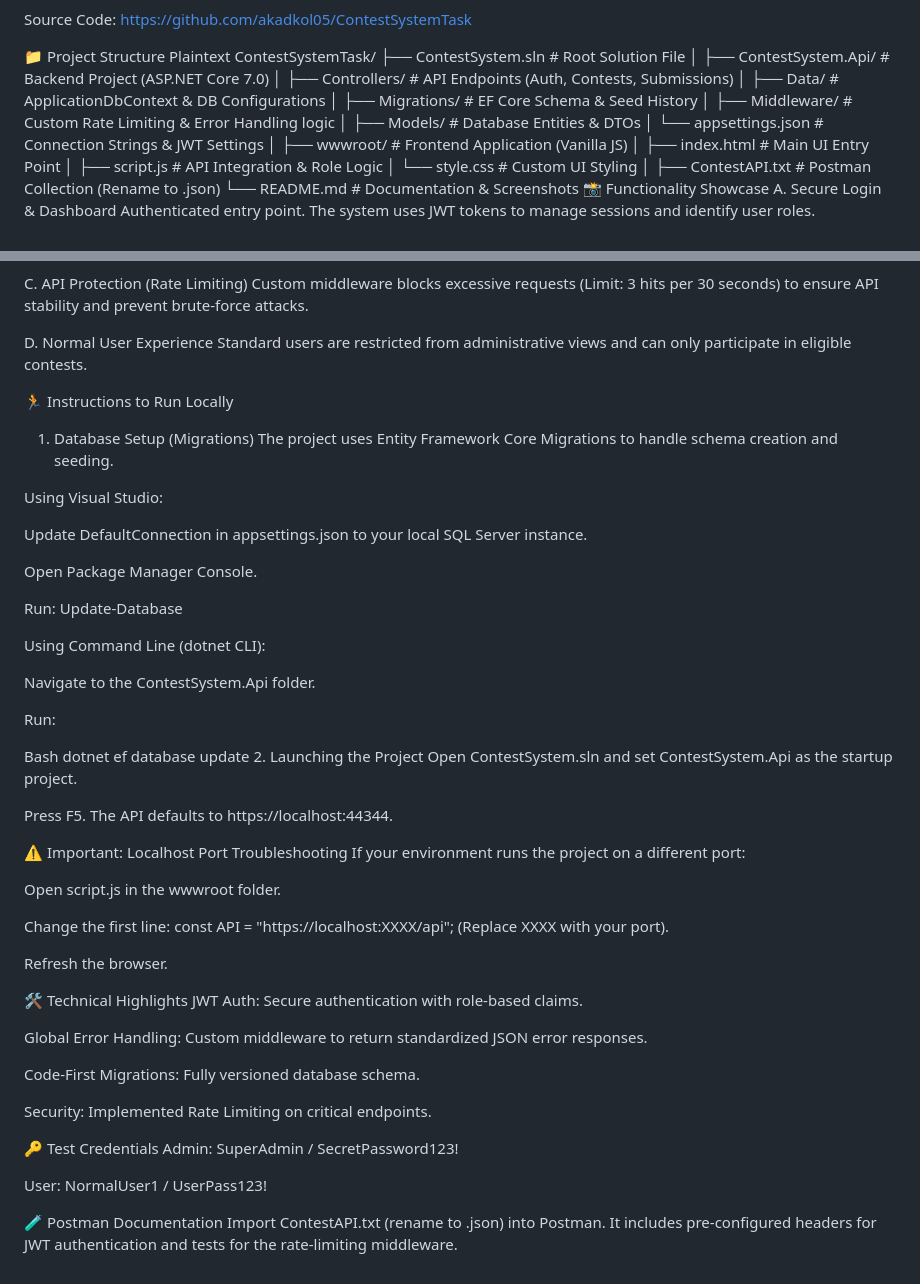
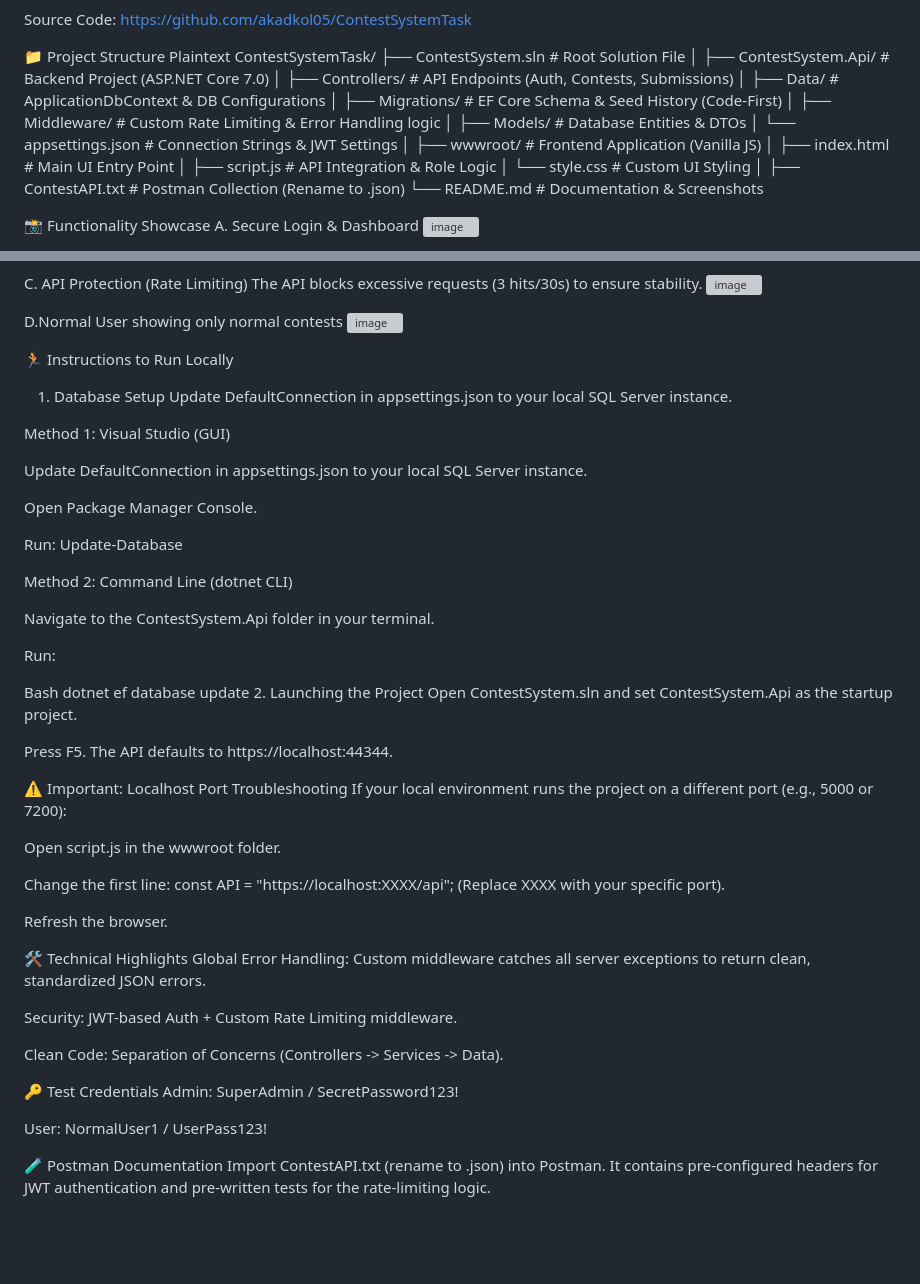
Before and after one commit to akadkol05/ContestSystemTask, a Markdown page: README.md, 2 parts joined by grey strips. GitHub-like rendering; blank space fills up the shorter version; grey boxes are pictures that could not be loaded.

```diff
--- a/README.md
+++ b/README.md
@@ -14,7 +14,7 @@ ContestSystemTask/
 ├── ContestSystem.Api/              # Backend Project (ASP.NET Core 7.0)
 │   ├── Controllers/                # API Endpoints (Auth, Contests, Submissions)
 │   ├── Data/                       # ApplicationDbContext & DB Configurations
-│   ├── Migrations/                 # EF Core Schema & Seed History
+│   ├── Migrations/                 # EF Core Schema & Seed History (Code-First)
 │   ├── Middleware/                 # Custom Rate Limiting & Error Handling logic
 │   ├── Models/                     # Database Entities & DTOs
 │   └── appsettings.json            # Connection Strings & JWT Settings
@@ -26,8 +26,10 @@ ContestSystemTask/
 │
 ├── ContestAPI.txt                  # Postman Collection (Rename to .json)
 └── README.md                       # Documentation & Screenshots
+
+
 📸 Functionality Showcase
 A. Secure Login & Dashboard
-Authenticated entry point. The system uses JWT tokens to manage sessions and identify user roles.
+<img width="1806" height="960" alt="image" src="https://github.com/user-attachments/assets/3e67c3d9-d016-47c3-b998-687d60cd890c" />
 
 B. Admin Management (Role-Based Access)
@@ -35,15 +40,18 @@ When logged in as SuperAdmin, the red Database Management panel is dynamically u
 
 C. API Protection (Rate Limiting)
-Custom middleware blocks excessive requests (Limit: 3 hits per 30 seconds) to ensure API stability and prevent brute-force attacks.
+The API blocks excessive requests (3 hits/30s) to ensure stability.
+<img width="1737" height="955" alt="image" src="https://github.com/user-attachments/assets/f2efce5f-98d4-42c7-90bf-a0c6cbb1189e" />
 
-D. Normal User Experience
-Standard users are restricted from administrative views and can only participate in eligible contests.
+D.Normal User showing only normal contests
+<img width="1828" height="692" alt="image" src="https://github.com/user-attachments/assets/96a9853d-b9e3-4ff5-8938-d7cd312b4d78" />
+
 
 🏃 Instructions to Run Locally
-1. Database Setup (Migrations)
-The project uses Entity Framework Core Migrations to handle schema creation and seeding.
+1. Database Setup
+Update DefaultConnection in appsettings.json to your local SQL Server instance.
 
-Using Visual Studio:
+
+Method 1: Visual Studio (GUI)
 
 Update DefaultConnection in appsettings.json to your local SQL Server instance.
 
@@ -51,9 +59,9 @@ Open Package Manager Console.
 
 Run: Update-Database
 
-Using Command Line (dotnet CLI):
+Method 2: Command Line (dotnet CLI)
 
-Navigate to the ContestSystem.Api folder.
+Navigate to the ContestSystem.Api folder in your terminal.
 
 Run:
 
@@ -65,22 +73,20 @@ Open ContestSystem.sln and set ContestSystem.Api as the startup project.
 Press F5. The API defaults to https://localhost:44344.
 
 ⚠️ Important: Localhost Port Troubleshooting
-If your environment runs the project on a different port:
+If your local environment runs the project on a different port (e.g., 5000 or 7200):
 
 Open script.js in the wwwroot folder.
 
-Change the first line: const API = "https://localhost:XXXX/api"; (Replace XXXX with your port).
+Change the first line: const API = "https://localhost:XXXX/api"; (Replace XXXX with your specific port).
 
 Refresh the browser.
 
 🛠️ Technical Highlights
-JWT Auth: Secure authentication with role-based claims.
+Global Error Handling: Custom middleware catches all server exceptions to return clean, standardized JSON errors.
 
-Global Error Handling: Custom middleware to return standardized JSON error responses.
+Security: JWT-based Auth + Custom Rate Limiting middleware.
 
-Code-First Migrations: Fully versioned database schema.
-
-Security: Implemented Rate Limiting on critical endpoints.
+Clean Code: Separation of Concerns (Controllers -> Services -> Data).
 
 🔑 Test Credentials
 Admin: SuperAdmin / SecretPassword123!
@@ -88,4 +94,4 @@ Admin: SuperAdmin / SecretPassword123!
 User: NormalUser1 / UserPass123!
 
 🧪 Postman Documentation
-Import ContestAPI.txt (rename to .json) into Postman. It includes pre-configured headers for JWT authentication and tests for the rate-limiting middleware.
+Import ContestAPI.txt (rename to .json) into Postman. It contains pre-configured headers for JWT authentication and pre-written tests for the rate-limiting logic.
```
Also changed, not shown: other parts of README.md (+4 -1 lines).
